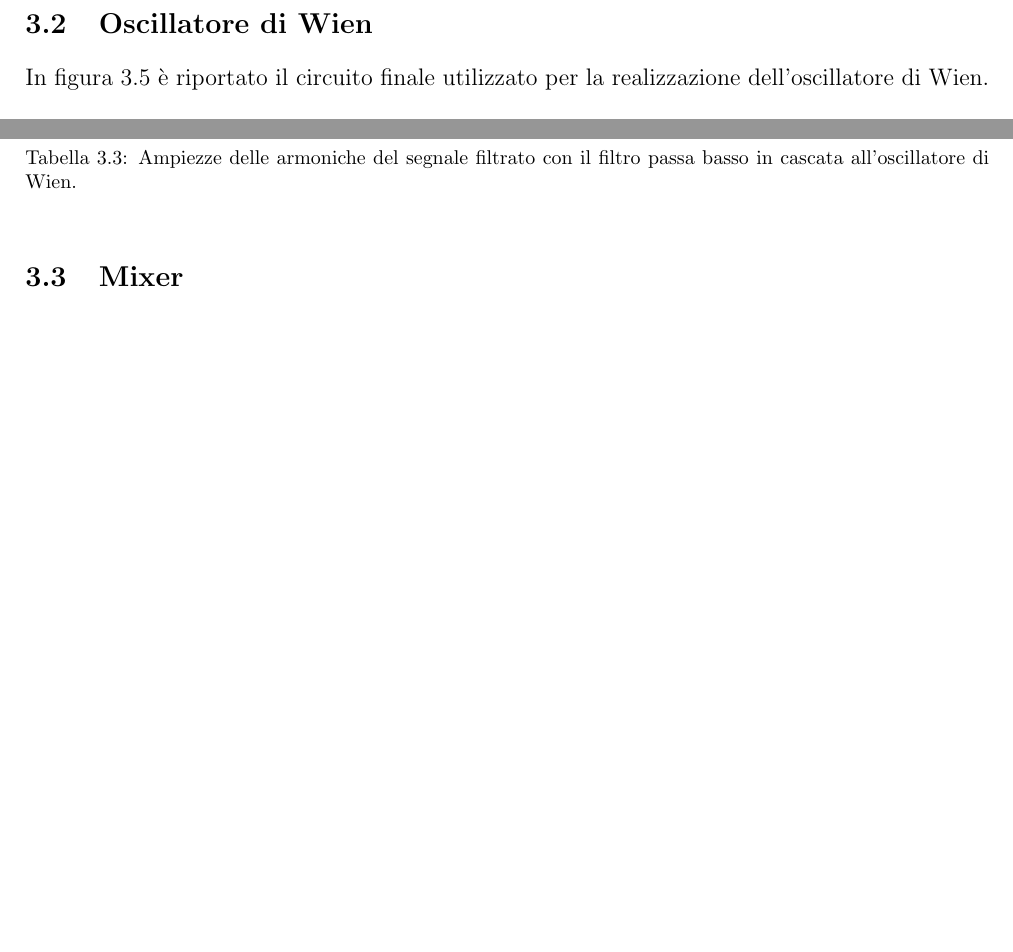
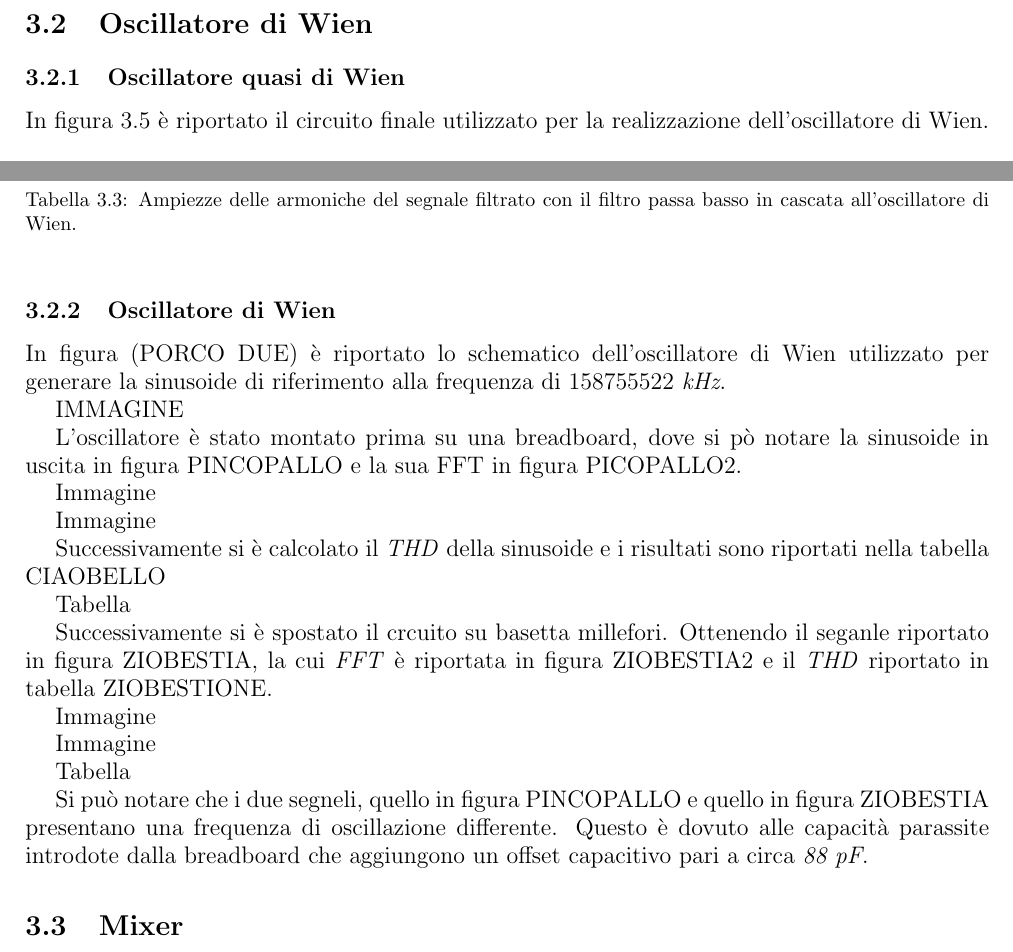
Before and after one commit to LucaBrescia/theremin-psea, a LaTeX document (Theremin.tex): two parts of pages 19 and 21 of 34 before the commit and two parts of pages 19 and 21 of 35 after it, joined at a grey line, cut so that both start at the same text, the shorter picture padded with empty space. Compiled offline with pdfLaTeX.

Commit message:
Aggiunte de 02012023

```diff
--- a/Theremin.tex
+++ b/Theremin.tex
@@ -501,6 +501,10 @@ Si può notare la presenza di un patitore di tensione. Per evitare un attenuazio
 
 \newpage
 \section{Oscillatore di Wien}
+\label{sc: oscillatore wien sperimentale}
+
+	\subsection{Oscillatore quasi di Wien}
+	\label{subsc: wien sbagliato}
 
 	In figura \ref{sch:osc_wien} è riportato il circuito finale utilizzato per la realizzazione dell'oscillatore di Wien.
 
@@ -573,6 +577,37 @@ Si può notare la presenza di un patitore di tensione. Per evitare un attenuazio
 		\caption{Ampiezze delle armoniche del segnale filtrato con il filtro passa basso in cascata all'oscillatore di Wien.}
 		\label{tab:THD_WIEN+LP}
 	\end{table}
+
+	\subsection{Oscillatore di Wien}
+	\label{subsc: wien giusto}
+
+	In figura (PORCO DUE) è riportato lo schematico dell'oscillatore di Wien utilizzato per generare la sinusoide di riferimento alla frequenza di 158755522 \textit{kHz}.
+
+	IMMAGINE
+
+	L'oscillatore è stato montato prima su una breadboard, dove si pò notare la sinusoide in uscita in figura PINCOPALLO e la sua FFT in figura PICOPALLO2.
+
+
+	Immagine
+
+	Immagine
+
+	Successivamente si è calcolato il \textit{THD} della sinusoide e i risultati sono riportati nella tabella CIAOBELLO
+
+	Tabella
+
+	Successivamente si è spostato il crcuito su basetta millefori. Ottenendo il seganle riportato in figura ZIOBESTIA, la cui \textit{FFT} è riportata in figura ZIOBESTIA2 e il \textit{THD} riportato in tabella ZIOBESTIONE.
+
+	Immagine
+
+	Immagine
+
+	Tabella
+
+	Si può notare che i due segneli, quello in figura PINCOPALLO e quello in figura ZIOBESTIA presentano una frequenza di oscillazione differente. Questo è dovuto alle capacità parassite introdote dalla breadboard che aggiungono un offset capacitivo pari a circa \textit{88 pF}.
+
+
+
 
 \section{Mixer}
 \label{sec:Mixer}
```
Also changed, not shown: Theremin.pdf, 9 other files.
